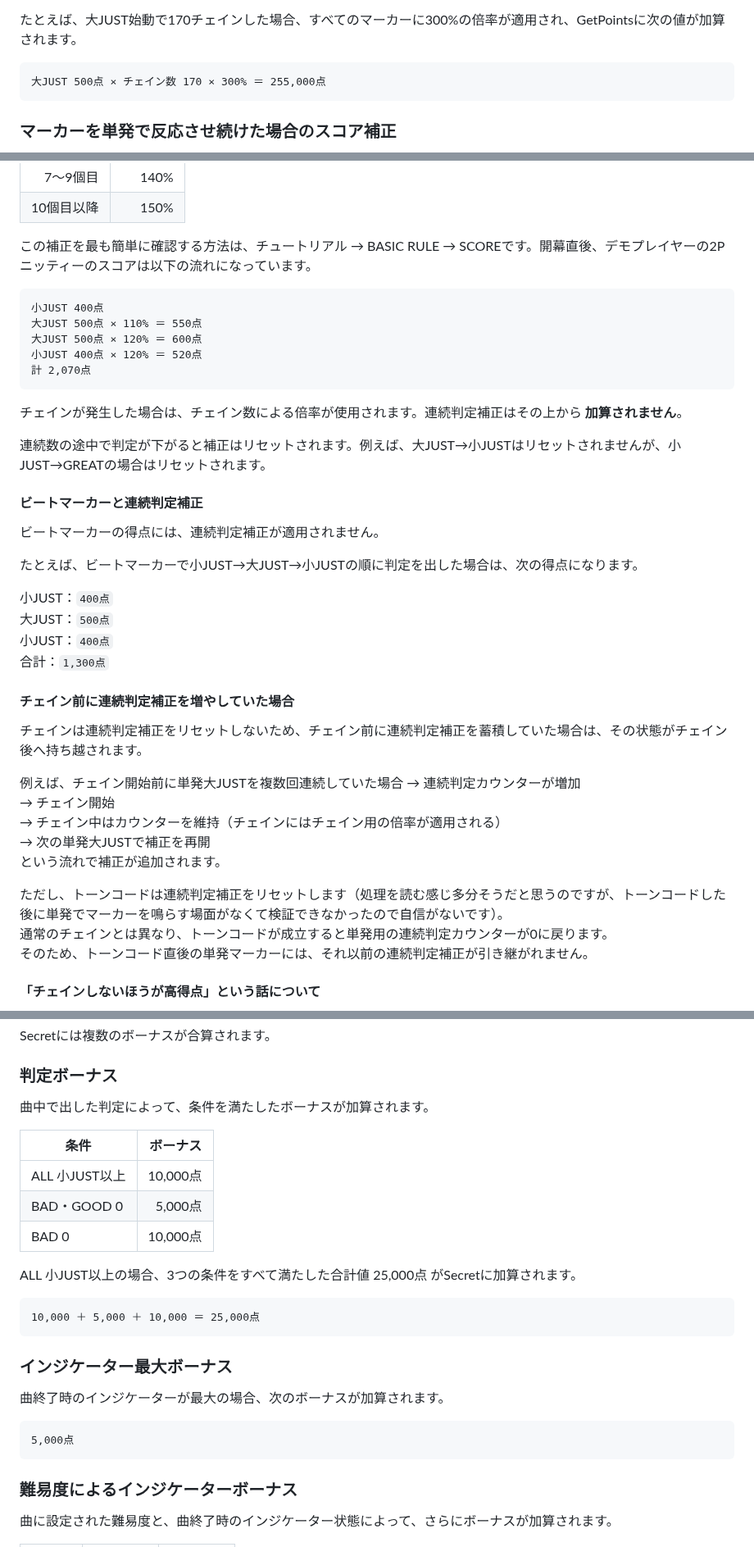
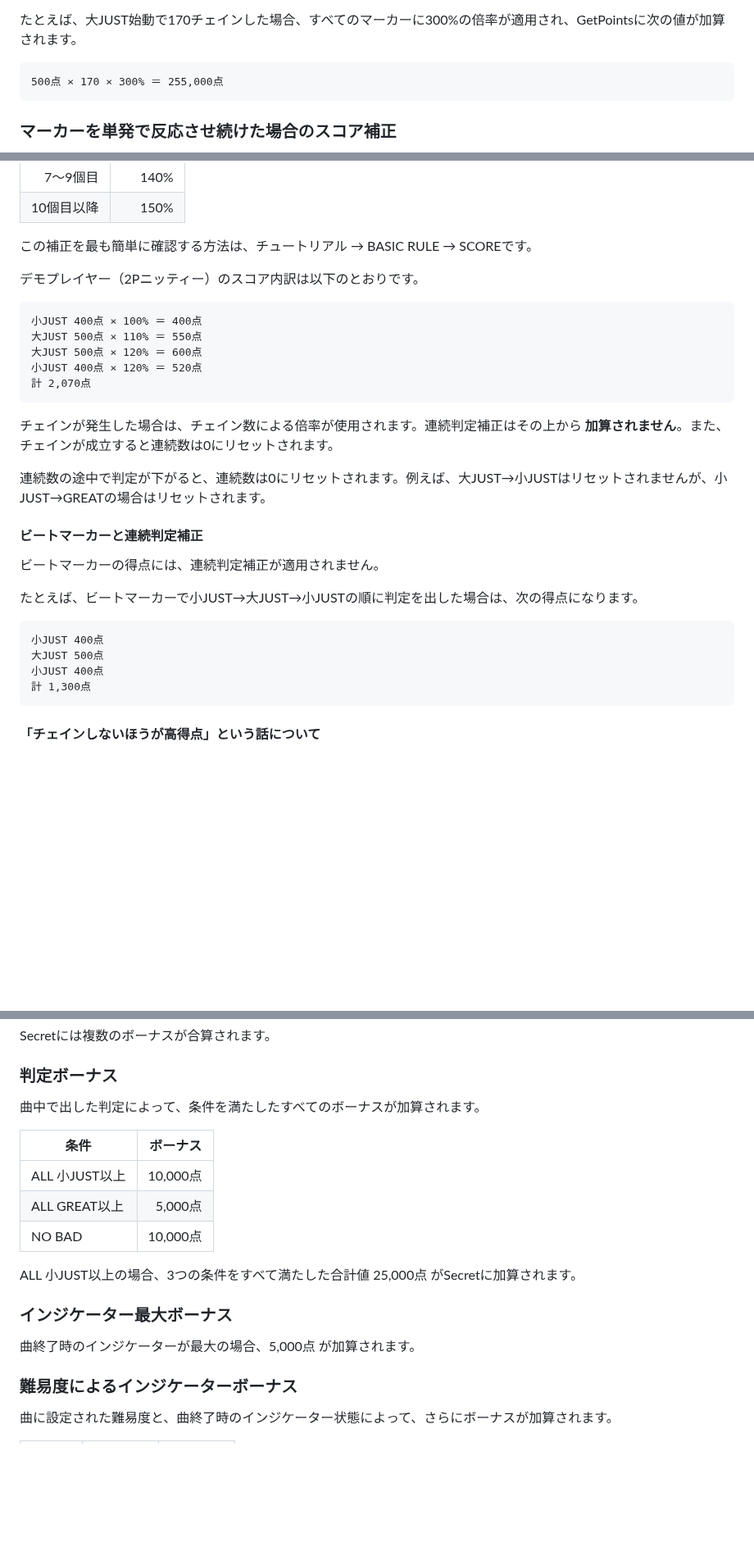
Before and after one commit to retrorocket/reverse-of-retrorocket, a Markdown page: PS2テクニクビートのスコアシステム.md, 3 parts joined by grey strips. Shown at 82% size. GitHub-like rendering; blank space fills up the shorter version.

Commit message:
間違っていた箇所を直した。連続補正はチェインでリセットされる

````diff
--- a/PS2テクニクビートのスコアシステム.md
+++ b/PS2テクニクビートのスコアシステム.md
@@ -58,7 +58,7 @@ Total ＝ GetPoints ＋ Indicator ＋ ChainBonus ＋ Secret
 たとえば、大JUST始動で170チェインした場合、すべてのマーカーに300%の倍率が適用され、GetPointsに次の値が加算されます。
 
 ```text
-大JUST 500点 × チェイン数 170 × 300% ＝ 255,000点
+500点 × 170 × 300% ＝ 255,000点
 ```
 
 ### マーカーを単発で反応させ続けた場合のスコア補正
@@ -76,19 +76,21 @@ Total ＝ GetPoints ＋ Indicator ＋ ChainBonus ＋ Secret
 | 7～9個目 | 140% |
 | 10個目以降 | 150% |
 
-この補正を最も簡単に確認する方法は、チュートリアル → BASIC RULE → SCOREです。開幕直後、デモプレイヤーの2Pニッティーのスコアは以下の流れになっています。
+この補正を最も簡単に確認する方法は、チュートリアル → BASIC RULE → SCOREです。
+
+デモプレイヤー（2Pニッティー）のスコア内訳は以下のとおりです。
 
 ```text
-小JUST 400点
+小JUST 400点 × 100% ＝ 400点
 大JUST 500点 × 110% ＝ 550点
 大JUST 500点 × 120% ＝ 600点
 小JUST 400点 × 120% ＝ 520点
 計 2,070点
 ```
 
-チェインが発生した場合は、チェイン数による倍率が使用されます。連続判定補正はその上から **加算されません**。
+チェインが発生した場合は、チェイン数による倍率が使用されます。連続判定補正はその上から **加算されません**。また、チェインが成立すると連続数は0にリセットされます。
 
-連続数の途中で判定が下がると補正はリセットされます。例えば、大JUST→小JUSTはリセットされませんが、小JUST→GREATの場合はリセットされます。
+連続数の途中で判定が下がると、連続数は0にリセットされます。例えば、大JUST→小JUSTはリセットされませんが、小JUST→GREATの場合はリセットされます。
 
 #### ビートマーカーと連続判定補正
 
@@ -96,25 +98,12 @@ Total ＝ GetPoints ＋ Indicator ＋ ChainBonus ＋ Secret
 
 たとえば、ビートマーカーで小JUST→大JUST→小JUSTの順に判定を出した場合は、次の得点になります。
 
-小JUST：`400点`
-大JUST：`500点`
-小JUST：`400点`
-合計：`1,300点`
-
-#### チェイン前に連続判定補正を増やしていた場合
-
-チェインは連続判定補正をリセットしないため、チェイン前に連続判定補正を蓄積していた場合は、その状態がチェイン後へ持ち越されます。
-
-例えば、チェイン開始前に単発大JUSTを複数回連続していた場合
-→ 連続判定カウンターが増加
-→ チェイン開始
-→ チェイン中はカウンターを維持（チェインにはチェイン用の倍率が適用される）
-→ 次の単発大JUSTで補正を再開
-という流れで補正が追加されます。
-
-ただし、トーンコードは連続判定補正をリセットします（処理を読む感じ多分そうだと思うのですが、トーンコードした後に単発でマーカーを鳴らす場面がなくて検証できなかったので自信がないです）。
-通常のチェインとは異なり、トーンコードが成立すると単発用の連続判定カウンターが0に戻ります。
-そのため、トーンコード直後の単発マーカーには、それ以前の連続判定補正が引き継がれません。
+```text
+小JUST 400点
+大JUST 500点
+小JUST 400点
+計 1,300点
+```
 
 #### 「チェインしないほうが高得点」という話について
 
@@ -182,27 +171,19 @@ Secretには複数のボーナスが合算されます。
 
 ### 判定ボーナス
 
-曲中で出した判定によって、条件を満たしたボーナスが加算されます。
+曲中で出した判定によって、条件を満たしたすべてのボーナスが加算されます。
 
 | 条件 | ボーナス |
 |---|---:|
 | ALL 小JUST以上 | 10,000点 |
-| BAD・GOOD 0 | 5,000点 |
-| BAD 0 | 10,000点 |
+| ALL GREAT以上 | 5,000点 |
+| NO BAD | 10,000点 |
 
 ALL 小JUST以上の場合、3つの条件をすべて満たした合計値 25,000点 がSecretに加算されます。
 
-```text
-10,000 ＋ 5,000 ＋ 10,000 ＝ 25,000点
-```
-
 ### インジケーター最大ボーナス
 
-曲終了時のインジケーターが最大の場合、次のボーナスが加算されます。
-
-```text
-5,000点
-```
+曲終了時のインジケーターが最大の場合、5,000点 が加算されます。
 
 ### 難易度によるインジケーターボーナス
 
````
Also changed, not shown: other parts of PS2テクニクビートのスコアシステム.md (+3 -3 lines).
